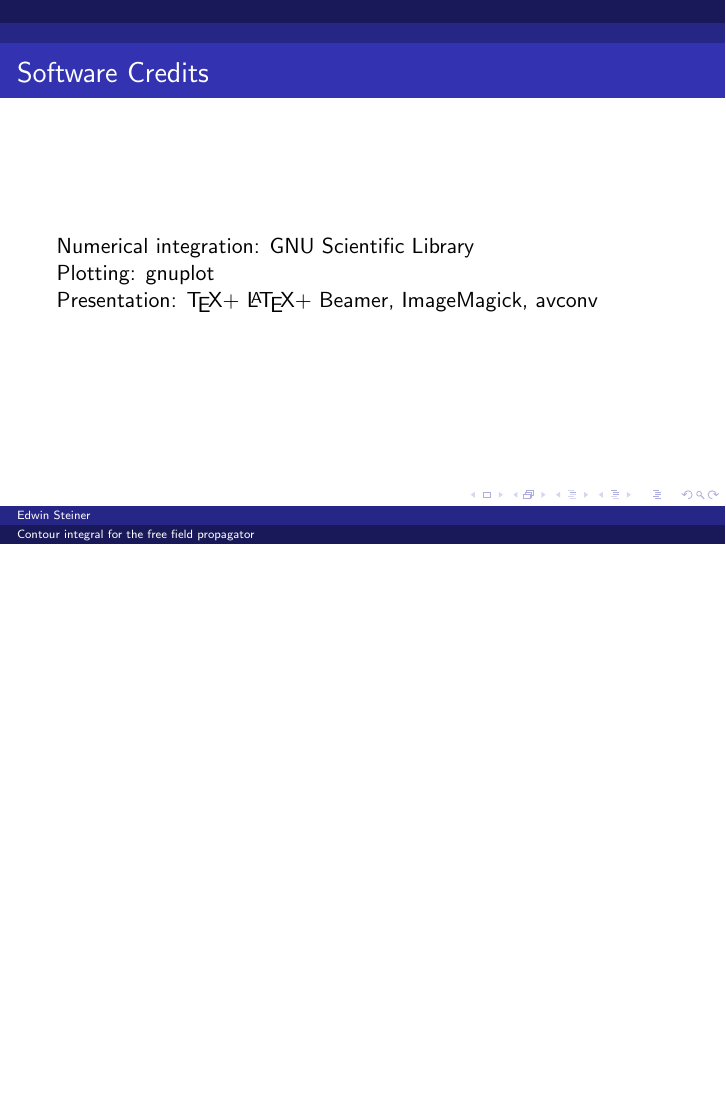
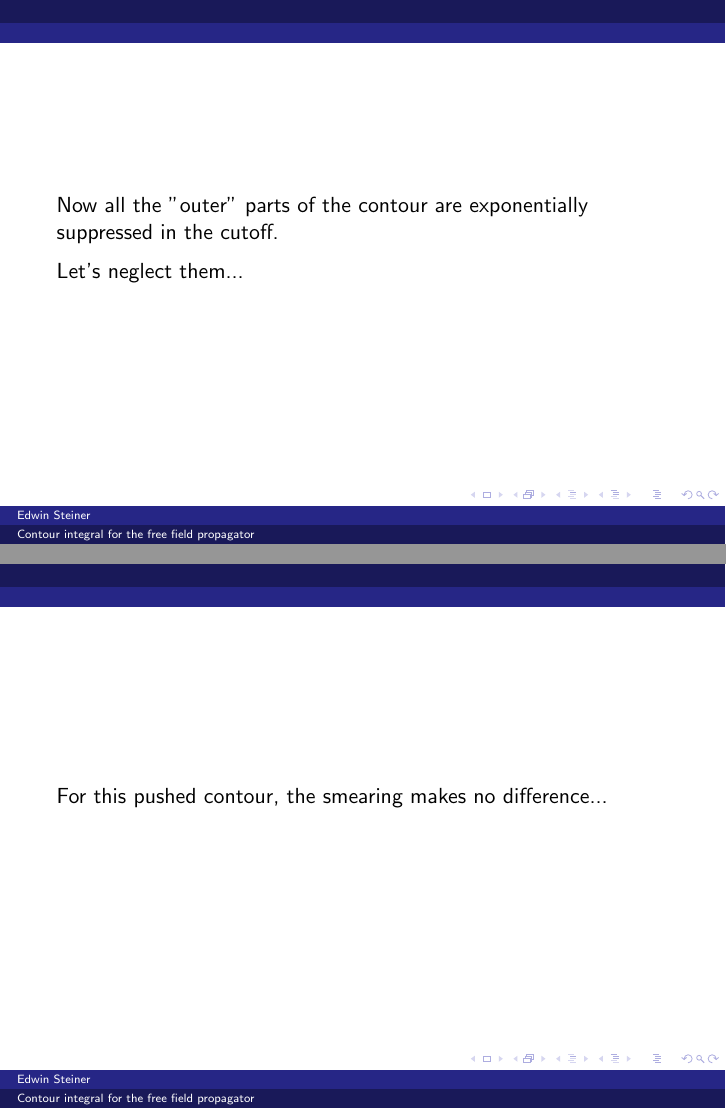
Before and after one commit to edwinst/video-propagator, LaTeX slides (slides.tex): page 40 of 49 before the commit and pages 41 and 42 of 52 after it, the two joined at a grey line, the shorter picture padded with empty space. Compiled offline with pdfLaTeX.

Commit message:
More about the smeared integral.

```diff
--- a/slides.tex
+++ b/slides.tex
@@ -446,6 +447,55 @@ Let's smear the fields by $\sigma$...
 %:          --pre-plot 'set label "1/sigma = 30" at 5,8 font "serif,20"'
 %:          --pre-plot 'set label "cutoff = %4.2g" at 5,5 font "serif,20"'}, $Pr),
 %:      $im_ints]
+%: });
+
+
+\begin{frame}
+Now all the "outer" parts of the contour are exponentially suppressed in the cutoff.
+
+\medskip
+\pause
+Let's neglect them...
+\end{frame}
+
+
+%: seq_name('smear-integral-2');
+%: animate(12, sub {
+%:     my $d = interpol_xaby(1, 0.2, 0.1, 0.2, 0, 2, 2, 2, $_[0]);
+%:     [sprintf($opts.' --Pr 70 --Pi 70 --d %.2g --smear 0.0333333', $d),
+%:      sprintf(qq{
+%:          --pre-plot 'set label "1/sigma = 30" at 5,8 font "serif,20"'
+%:          --pre-plot 'set label "cutoff = %4.2g" at 5,5 font "serif,20"'}, 70),
+%:      $im_ints]
+%: });
+
+
+\begin{frame}
+For this pushed contour, the smearing makes no difference...
+\end{frame}
+
+
+%: seq_name('unsmear-integral-2');
+%: animate(8, sub {
+%:     my $isigma = interpol_xaby(1, 0.2, 0.1, 0.2, 30, 1000, 1000, 1000, $_[0]);
+%:     my $smear;
+%:     my $text;
+%:     my $im;
+%:     if ($isigma <= 999) {
+%:         $smear = sprintf(' --smear %.3g', 1/$isigma);
+%:         $text = sprintf('1/sigma = %.4g', $isigma);
+%:         $im = $im_ints;
+%:     }
+%:     else {
+%:         $smear = '';
+%:         $text = 'not smeared';
+%:         $im = $im_int;
+%:     }
+%:     [$opts.' --Pr 70 --Pi 70 --d 2'.$smear,
+%:      sprintf(qq{
+%:          --pre-plot 'set label "$text" at 5,8 font "serif,20"'
+%:          --pre-plot 'set label "cutoff = %4.2g" at 5,5 font "serif,20"'}, 70),
+%:      $im]
 %: });
 
 
```
Also changed, not shown: label-integral-smeared.tex (+1 -1 lines), slides.tex (1 more changed lines).
